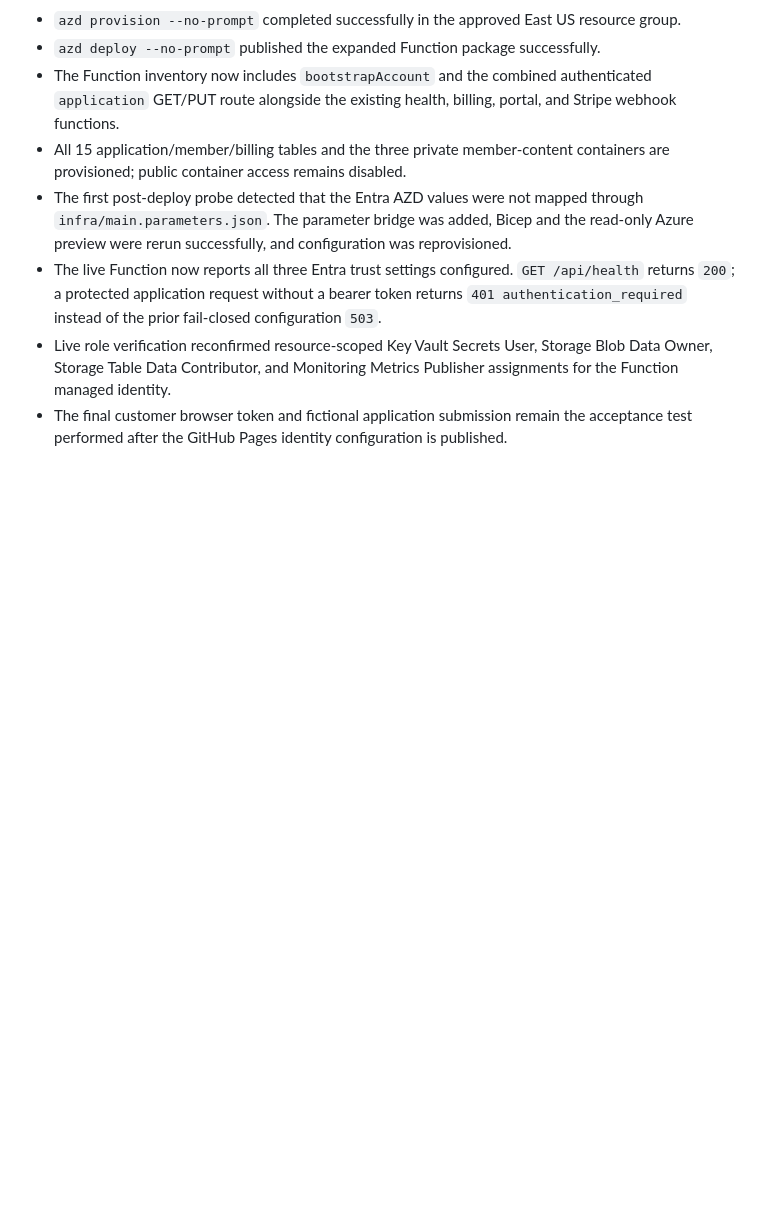
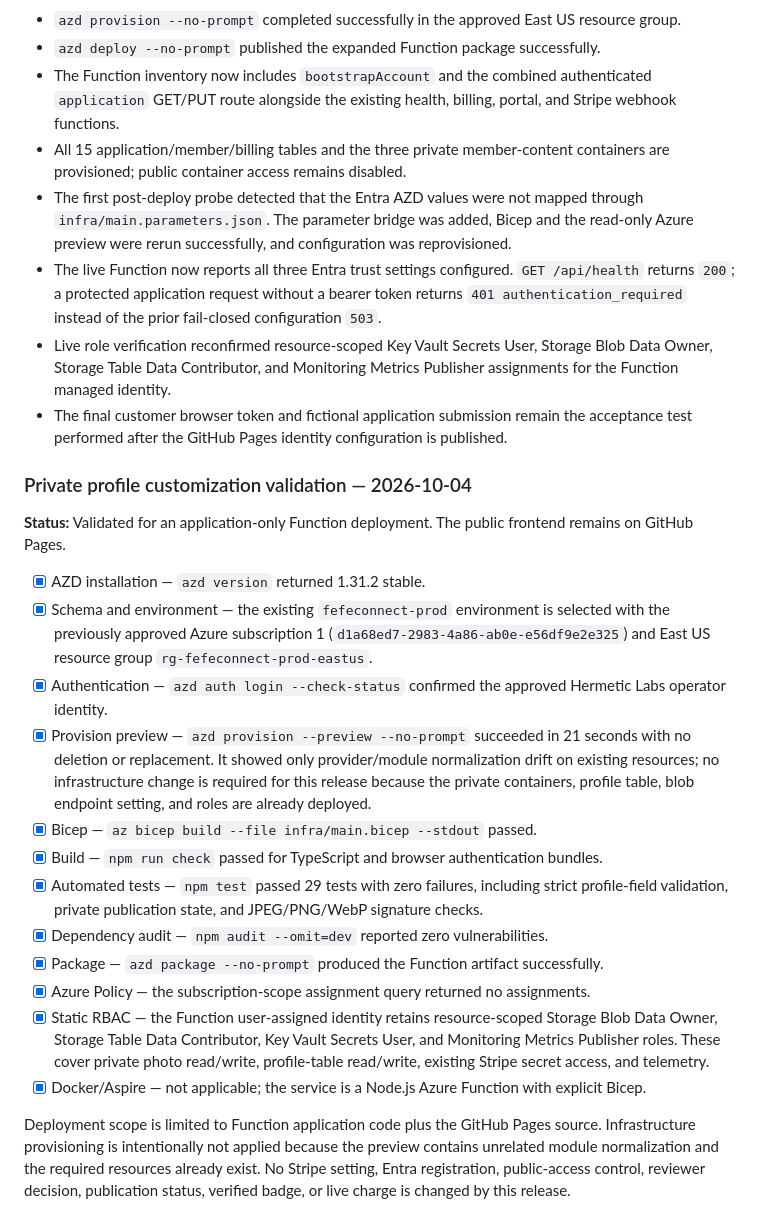
Before and after one commit to Hermetic-Labs/fefe-connect, a Markdown page: .azure/deployment-plan.md, the part around the change. Rendered like a GitHub page; blank space fills up the shorter version.

Commit message:
Record profile customization validation

```diff
--- a/.azure/deployment-plan.md
+++ b/.azure/deployment-plan.md
@@ -348,3 +348,22 @@ This validation authorizes deployment of the prepared identity-aware Function co
 - The live Function now reports all three Entra trust settings configured. `GET /api/health` returns `200`; a protected application request without a bearer token returns `401 authentication_required` instead of the prior fail-closed configuration `503`.
 - Live role verification reconfirmed resource-scoped Key Vault Secrets User, Storage Blob Data Owner, Storage Table Data Contributor, and Monitoring Metrics Publisher assignments for the Function managed identity.
 - The final customer browser token and fictional application submission remain the acceptance test performed after the GitHub Pages identity configuration is published.
+
+### Private profile customization validation — 2026-10-04
+
+**Status:** Validated for an application-only Function deployment. The public frontend remains on GitHub Pages.
+
+- [x] AZD installation — `azd version` returned 1.31.2 stable.
+- [x] Schema and environment — the existing `fefeconnect-prod` environment is selected with the previously approved Azure subscription 1 (`d1a68ed7-2983-4a86-ab0e-e56df9e2e325`) and East US resource group `rg-fefeconnect-prod-eastus`.
+- [x] Authentication — `azd auth login --check-status` confirmed the approved Hermetic Labs operator identity.
+- [x] Provision preview — `azd provision --preview --no-prompt` succeeded in 21 seconds with no deletion or replacement. It showed only provider/module normalization drift on existing resources; no infrastructure change is required for this release because the private containers, profile table, blob endpoint setting, and roles are already deployed.
+- [x] Bicep — `az bicep build --file infra/main.bicep --stdout` passed.
+- [x] Build — `npm run check` passed for TypeScript and browser authentication bundles.
+- [x] Automated tests — `npm test` passed 29 tests with zero failures, including strict profile-field validation, private publication state, and JPEG/PNG/WebP signature checks.
+- [x] Dependency audit — `npm audit --omit=dev` reported zero vulnerabilities.
+- [x] Package — `azd package --no-prompt` produced the Function artifact successfully.
+- [x] Azure Policy — the subscription-scope assignment query returned no assignments.
+- [x] Static RBAC — the Function user-assigned identity retains resource-scoped Storage Blob Data Owner, Storage Table Data Contributor, Key Vault Secrets User, and Monitoring Metrics Publisher roles. These cover private photo read/write, profile-table read/write, existing Stripe secret access, and telemetry.
+- [x] Docker/Aspire — not applicable; the service is a Node.js Azure Function with explicit Bicep.
+
+Deployment scope is limited to Function application code plus the GitHub Pages source. Infrastructure provisioning is intentionally not applied because the preview contains unrelated module normalization and the required resources already exist. No Stripe setting, Entra registration, public-access control, reviewer decision, publication status, verified badge, or live charge is changed by this release.
```
